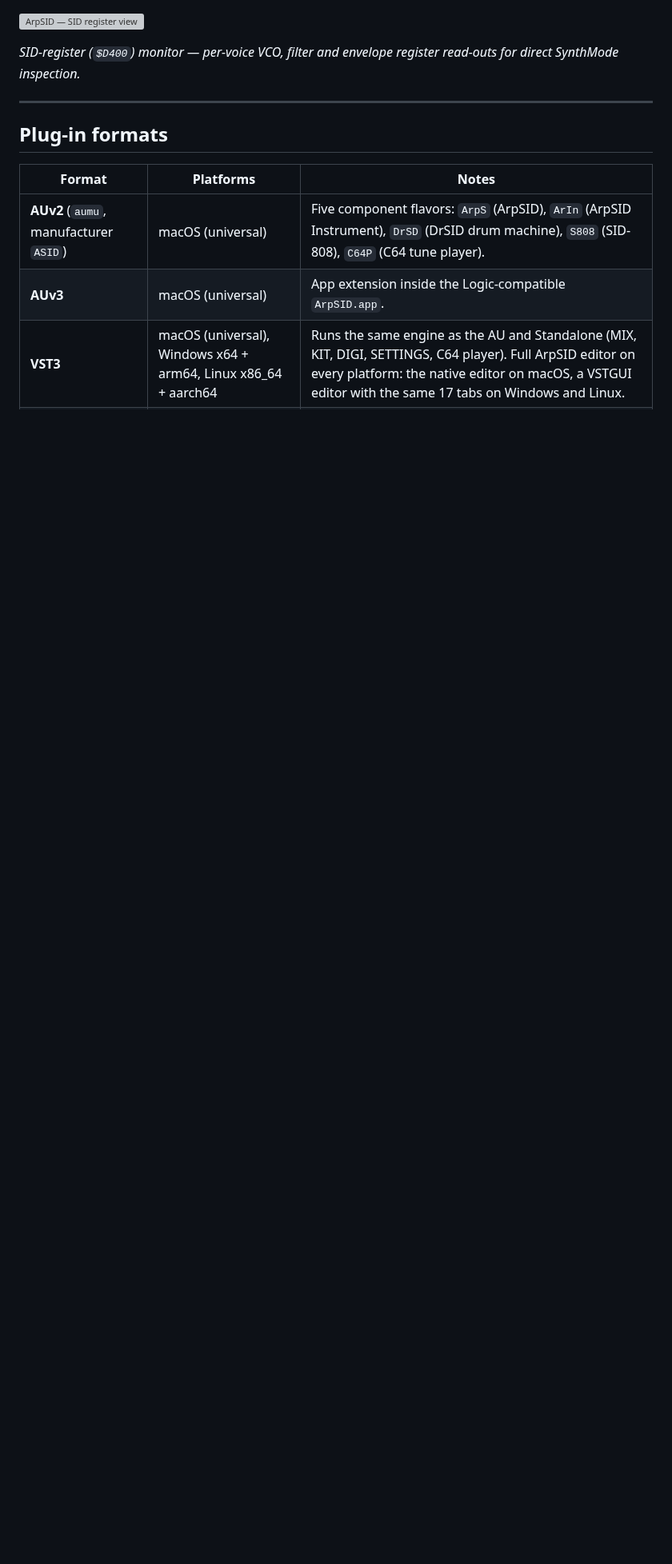
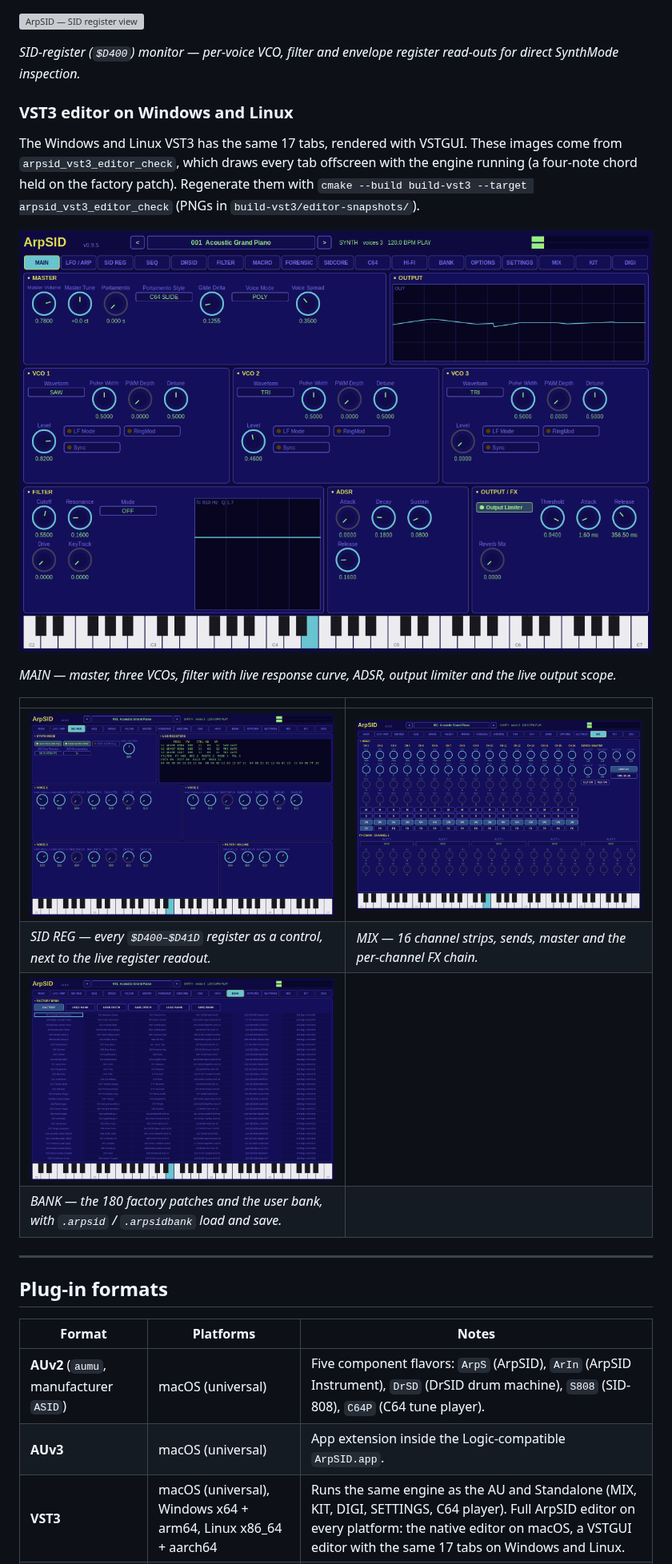
Before and after one commit to djayuffe/ArpSID-public, a Markdown page: README.md, the part around the change. Shown at 80% size. GitHub-like rendering; pictures changed too: docs/screenshots/vst3-editor-bank.png (added), docs/screenshots/vst3-editor-main.png (added), docs/screenshots/vst3-editor-mix.png (added); blank space fills up the shorter version; grey boxes are pictures that could not be loaded.

```diff
--- a/README.md
+++ b/README.md
@@ -26,6 +26,25 @@ Captured from the ArpSID standalone host (AUv3 presentation), running the shippe
 ![ArpSID — SID register view](docs/screenshots/arpsid-sid-register-view.png)
 
 *SID-register (`$D400`) monitor — per-voice VCO, filter and envelope register read-outs for direct SynthMode inspection.*
+
+### VST3 editor on Windows and Linux
+
+The Windows and Linux VST3 has the same 17 tabs, rendered with VSTGUI. These
+images come from `arpsid_vst3_editor_check`, which draws every tab offscreen
+with the engine running (a four-note chord held on the factory patch).
+Regenerate them with `cmake --build build-vst3 --target arpsid_vst3_editor_check`
+(PNGs in `build-vst3/editor-snapshots/`).
+
+![ArpSID VST3 editor — MAIN tab](docs/screenshots/vst3-editor-main.png)
+
+*MAIN — master, three VCOs, filter with live response curve, ADSR, output limiter and the live output scope.*
+
+| | |
+|---|---|
+| ![SID REG tab](docs/screenshots/vst3-editor-sid-reg.png) | ![MIX tab](docs/screenshots/vst3-editor-mix.png) |
+| *SID REG — every `$D400–$D41D` register as a control, next to the live register readout.* | *MIX — 16 channel strips, sends, master and the per-channel FX chain.* |
+| ![BANK tab](docs/screenshots/vst3-editor-bank.png) | |
+| *BANK — the 180 factory patches and the user bank, with `.arpsid` / `.arpsidbank` load and save.* | |
 
 ---
 
```
Also changed, not shown: CHANGELOG.md (+12 -0 lines), 2 other files.
